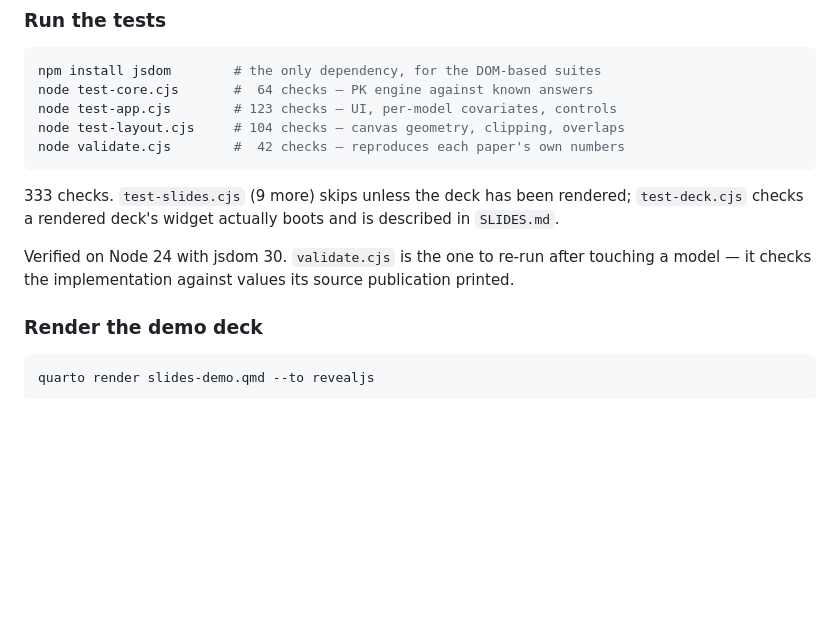
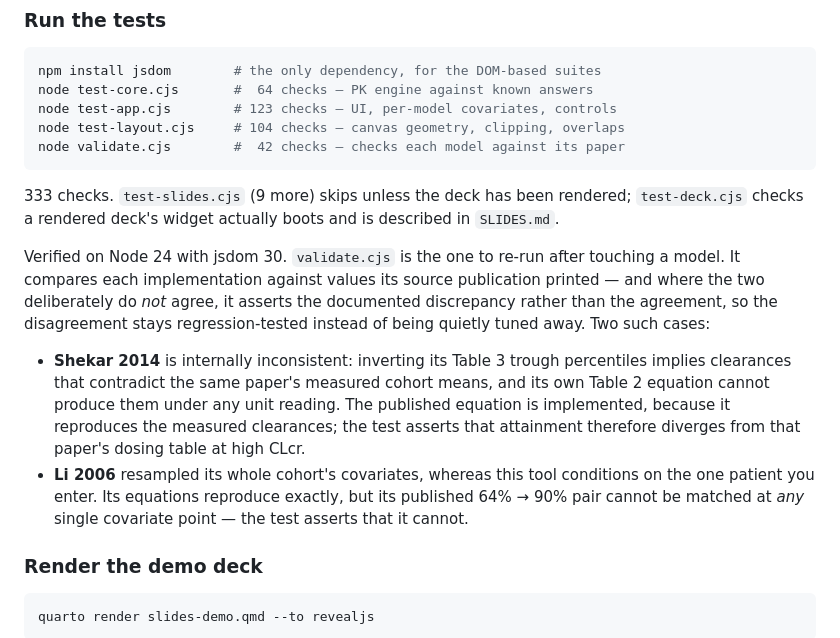
Before and after one commit to Russlewisbo/Dosingapp, a Markdown page: SETUP.md, the part around the change. Rendered like a GitHub page; blank space fills up the shorter version.

Commit message:
SETUP.md: describe validate.cjs accurately
It does not simply 'reproduce each paper's numbers'. For Shekar 2014 and
Li 2006 it deliberately asserts a documented DISagreement — an internally
inconsistent source table in the first case, and cohort-resampled PTA that
no single covariate point can reproduce in the second — so those
discrepancies stay regression-tested rather than being tuned away. Both
exceptions are now spelled out.

````diff
--- a/SETUP.md
+++ b/SETUP.md
@@ -74,7 +74,7 @@ npm install jsdom        # the only dependency, for the DOM-based suites
 node test-core.cjs       #  64 checks — PK engine against known answers
 node test-app.cjs        # 123 checks — UI, per-model covariates, controls
 node test-layout.cjs     # 104 checks — canvas geometry, clipping, overlaps
-node validate.cjs        #  42 checks — reproduces each paper's own numbers
+node validate.cjs        #  42 checks — checks each model against its paper
 ```
 
 333 checks. `test-slides.cjs` (9 more) skips unless the deck has been
@@ -82,8 +82,22 @@ rendered; `test-deck.cjs` checks a rendered deck's widget actually boots
 and is described in `SLIDES.md`.
 
 Verified on Node 24 with jsdom 30. `validate.cjs` is the one to re-run
-after touching a model — it checks the implementation against values its
-source publication printed.
+after touching a model. It compares each implementation against values its
+source publication printed — and where the two deliberately do *not*
+agree, it asserts the documented discrepancy rather than the agreement, so
+the disagreement stays regression-tested instead of being quietly tuned
+away. Two such cases:
+
+- **Shekar 2014** is internally inconsistent: inverting its Table 3 trough
+  percentiles implies clearances that contradict the same paper's measured
+  cohort means, and its own Table 2 equation cannot produce them under any
+  unit reading. The published equation is implemented, because it
+  reproduces the measured clearances; the test asserts that attainment
+  therefore diverges from that paper's dosing table at high CLcr.
+- **Li 2006** resampled its whole cohort's covariates, whereas this tool
+  conditions on the one patient you enter. Its equations reproduce exactly,
+  but its published 64% → 90% pair cannot be matched at *any* single
+  covariate point — the test asserts that it cannot.
 
 ### Render the demo deck
 
````
